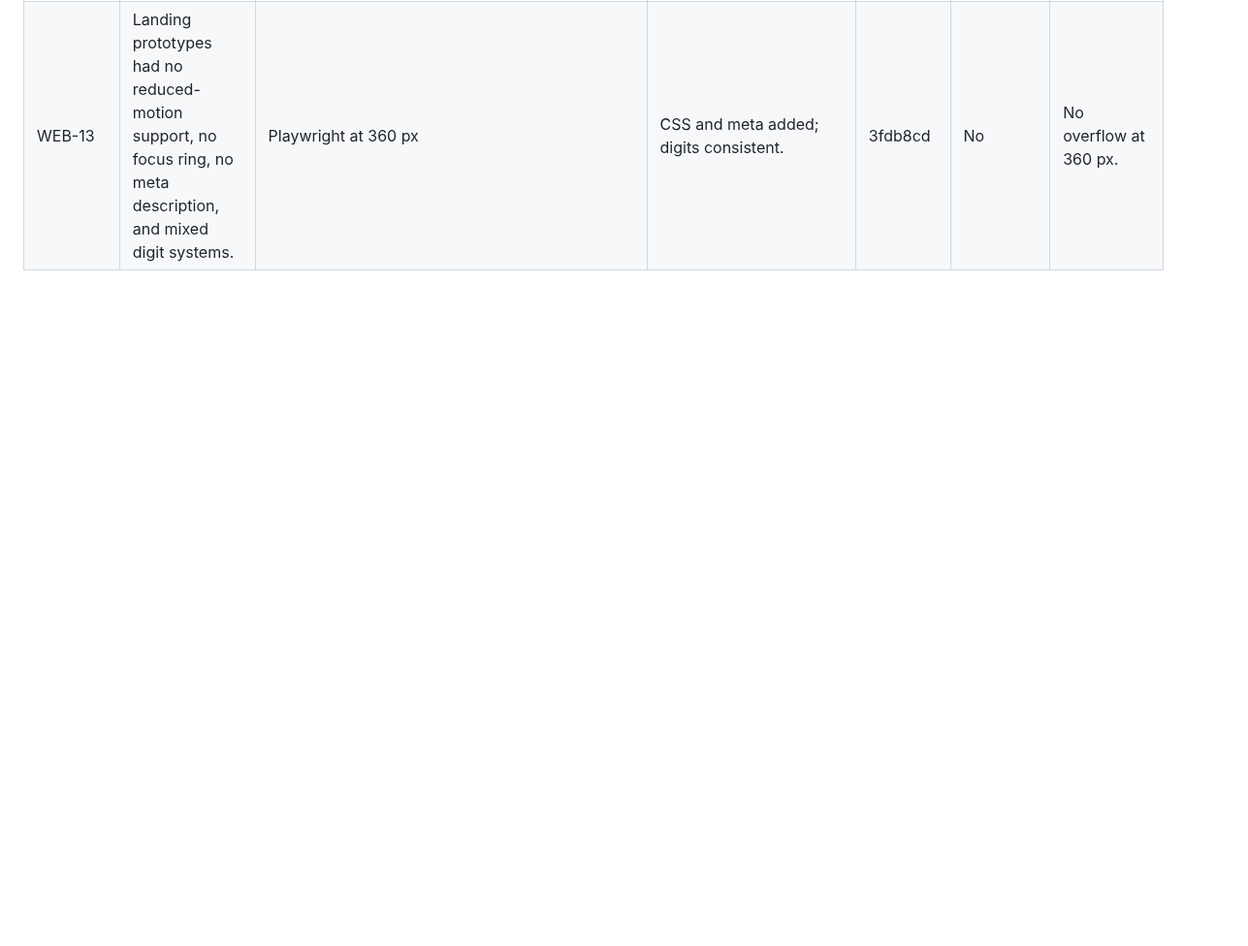
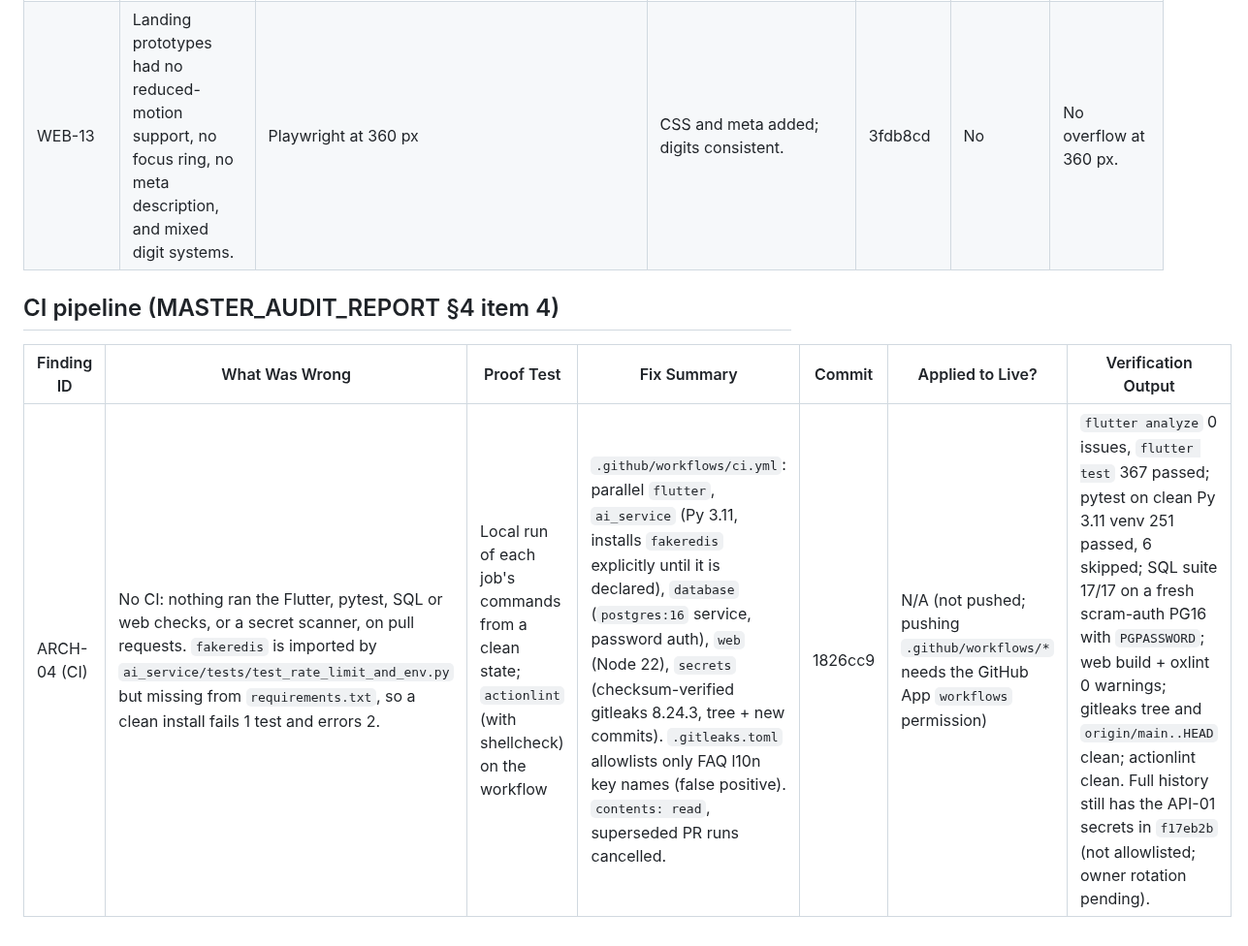
Before and after one commit to Masteader/budget-tracker, a Markdown page: docs/review/FIX_LOG.md, the part around the change. Shown at 97% size. GitHub-like rendering; blank space fills up the shorter version.

```diff
--- a/docs/review/FIX_LOG.md
+++ b/docs/review/FIX_LOG.md
@@ -78,3 +78,9 @@
 | UI-17/18/19 | Leaked dashboard stream subscription; setState after await without a mounted check; PageController never disposed. | Analyzer and existing tests | Cancel in dispose; mounted guards / `_safeSetState`; dispose PageController. | 4c39b67 … 2d0e26e | N/A | Analyzer clean. |
 | WEB-01..08, 14 | Web: hardcoded Arabic in English mode; missing ARIA labels and states; no reduced-motion support; NaN canvas particles; full icon font (several MB); no favicon/OG; lint warning. | Playwright at 360/1280 px in ar/en: no horizontal scroll, 0 unnamed controls, 0 page errors | Dictionary keys, ARIA attributes, reduced motion, canvas fixes, icon subset, meta tags. | b627c01 | No (not deployed) | `npm run build` pass; oxlint 0 warnings. |
 | WEB-13 | Landing prototypes had no reduced-motion support, no focus ring, no meta description, and mixed digit systems. | Playwright at 360 px | CSS and meta added; digits consistent. | 3fdb8cd | No | No overflow at 360 px. |
+
+## CI pipeline (MASTER_AUDIT_REPORT §4 item 4)
+
+| Finding ID | What Was Wrong | Proof Test | Fix Summary | Commit | Applied to Live? | Verification Output |
+|---|---|---|---|---|---|---|
+| ARCH-04 (CI) | No CI: nothing ran the Flutter, pytest, SQL or web checks, or a secret scanner, on pull requests. `fakeredis` is imported by `ai_service/tests/test_rate_limit_and_env.py` but missing from `requirements.txt`, so a clean install fails 1 test and errors 2. | Local run of each job's commands from a clean state; `actionlint` (with shellcheck) on the workflow | `.github/workflows/ci.yml`: parallel `flutter`, `ai_service` (Py 3.11, installs `fakeredis` explicitly until it is declared), `database` (`postgres:16` service, password auth), `web` (Node 22), `secrets` (checksum-verified gitleaks 8.24.3, tree + new commits). `.gitleaks.toml` allowlists only FAQ l10n key names (false positive). `contents: read`, superseded PR runs cancelled. | 1826cc9 | N/A (not pushed; pushing `.github/workflows/*` needs the GitHub App `workflows` permission) | `flutter analyze` 0 issues, `flutter test` 367 passed; pytest on clean Py 3.11 venv 251 passed, 6 skipped; SQL suite 17/17 on a fresh scram-auth PG16 with `PGPASSWORD`; web build + oxlint 0 warnings; gitleaks tree and `origin/main..HEAD` clean; actionlint clean. Full history still has the API-01 secrets in `f17eb2b` (not allowlisted; owner rotation pending). |
```
Also changed, not shown: README.md (+21 -0 lines).
